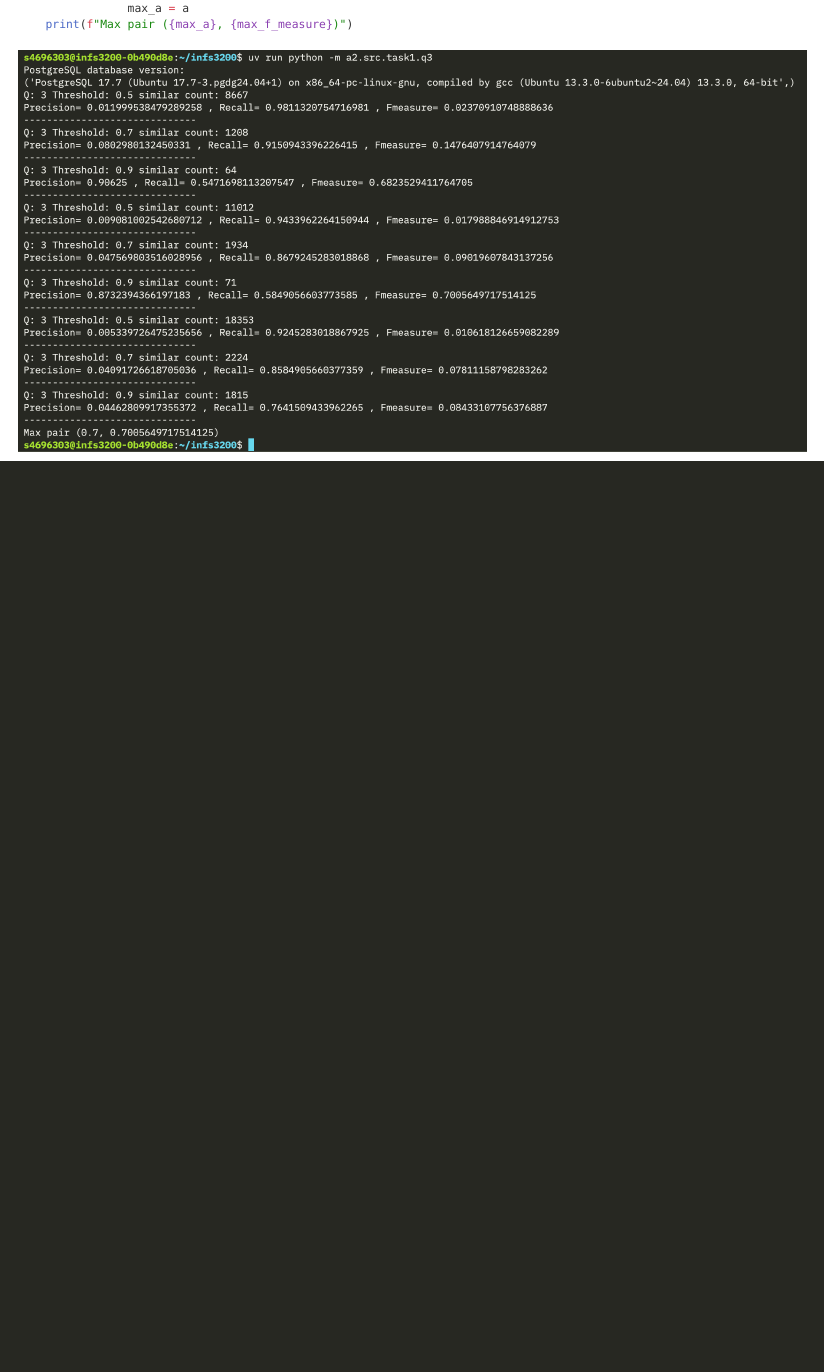
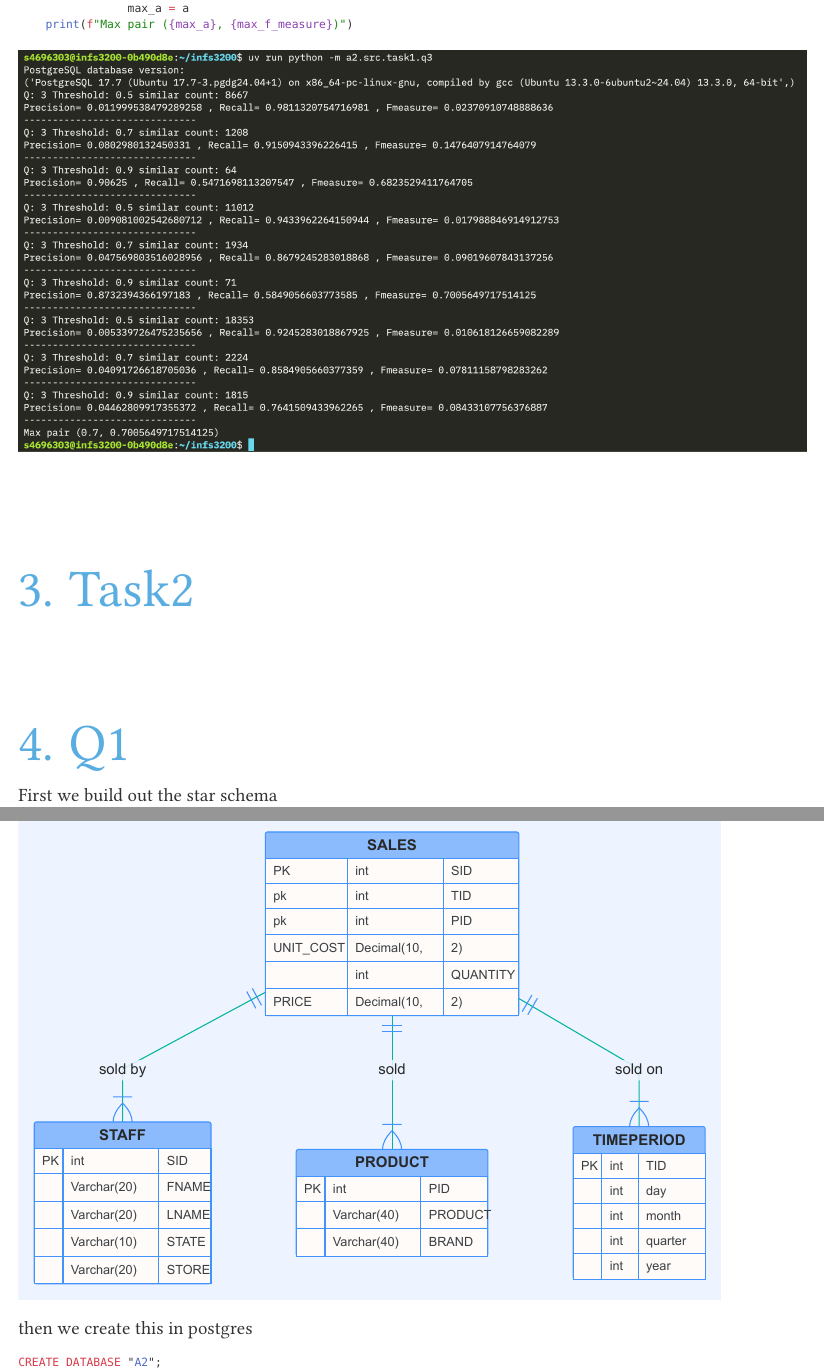
Before and after one commit to SacredAI/infs3200, a Typst document (A2/A2_s4696303.typ): part of page 6 of 6 before the commit and two parts of pages 6 and 7 of 7 after it, the two joined at a grey line, cut so that both start at the same text, the shorter picture padded with empty space. The pictures show the PDF file A2/A2_s4696303.pdf that the author committed with the source.

Commit message:
feat: ✨ Start of t2 q1

````diff
--- a/A2/A2_s4696303.typ
+++ b/A2/A2_s4696303.typ
@@ -190,3 +190,35 @@ if __name__ == "__main__":
 ```
 
 #image("assets/t1.3.png")
+
+= Task2
+
+= Q1
+First we build out the star schema
+```pintora
+erDiagram
+STAFF {
+  int SID PK
+  Varchar(20) FNAME
+  Varchar(20) LNAME
+  Varchar(10) STATE
+  Varchar(20) STORE
+}
+TIMEPERIOD {
+  int TID PK
+  int day
+  int month
+  int quarter
+  int year
+}
+PRODUCT {
+  int PID PK
+  Varchar(40) PRODUCT
+  Varchar(40) BRAND
+}
+SALES {
+  int SID PK
+  int TID pk
+  int PID pk
+  Decimal(10, 2) UNIT_COST
+  int QUANTITY
@@ -192,0 +232,4 @@ if __name__ == "__main__":
+then we create this in postgres
+```sql
+CREATE DATABASE "A2";
+\c "A2"
@@ -192,0 +244,6 @@ if __name__ == "__main__":
+    sid int,
+    tid int,
+    pid int,
+    unit_cost Decimal(10, 2),
+    quantity int,
+    price Decimal(10, 2),
````
Also changed, not shown: A2/A2_s4696303.pdf, A2/assets/t2.1.png (added), A2/A2_s4696303.typ (24 more changed lines).
